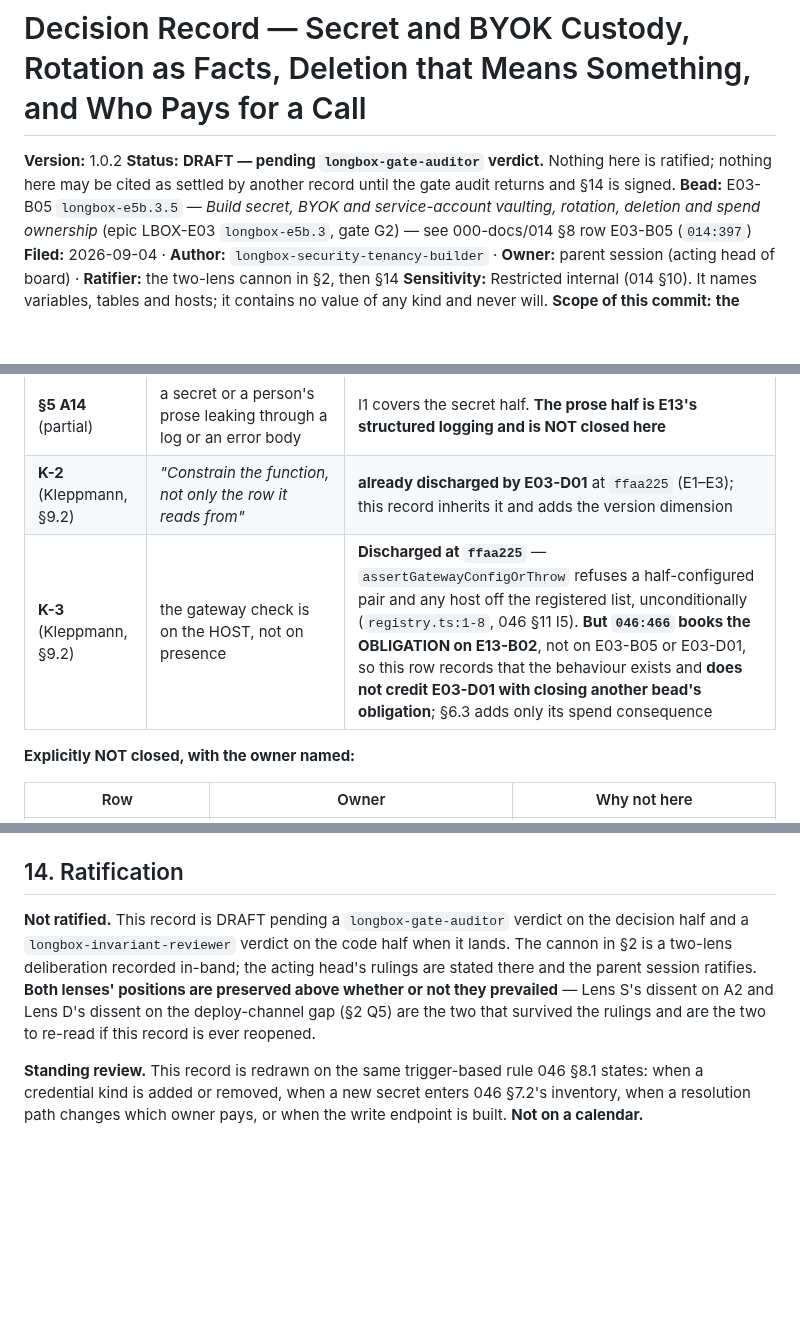
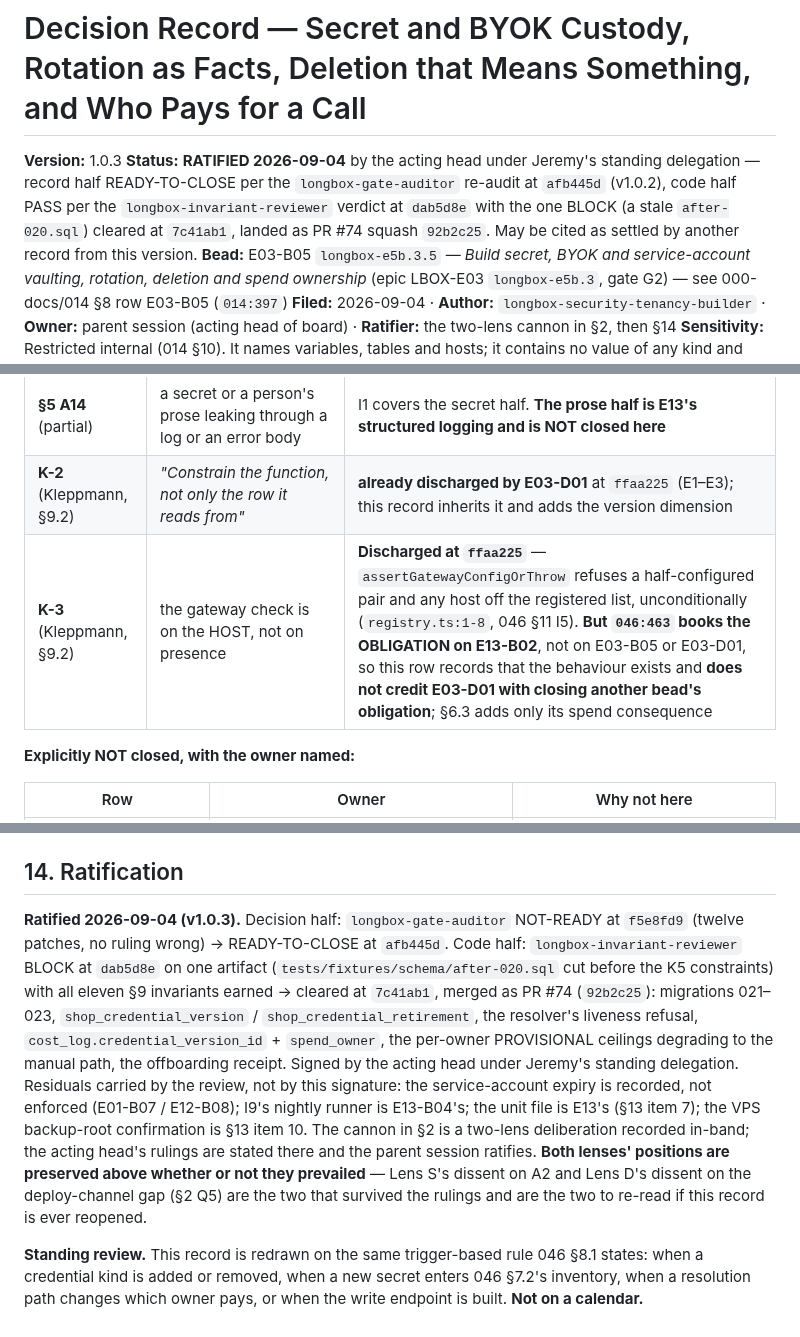
Before and after one commit to jeremylongshore/intent-longbox, a Markdown page: 000-docs/050-AT-DECR-longbox-secret-vaulting-byok-rotation-deletion-and-spend-ownership-2026-09-04.md, 3 parts joined by grey strips. GitHub-like rendering; blank space fills up the shorter version.

Commit message:
docs(security): ratify 050 (v1.0.3) and close E03-B05 after PR #74 merged
What: 050's Status line and §14 are signed (record half READY at 9eac4c6, code half PASS with the after-020 fixture cleared at 7c41ab1, merged a3fb692); the K-3 cite moves from 046:466 to 046:463; INDEX 1.30.1, 016 1.17.4 and 006 1.54.0 carry the ratification; the E03-B05 alias-map row flips to closed and the bead export carries the close.
Why: a DRAFT record that the code cites as settled is a contradiction the next reader finds; signing at the merge SHA is the close rule in 023 §5.
How verified: bd show longbox-e5b.3.5 reports CLOSED; grep on the 015 row; the 050 change-log row names the SHAs.

- Jeremy Longshore
intentsolutions.io
Claude-Session: https://claude.ai/code/session_0119UNiMnvXo6hM1AQuW2QTK

```diff
--- a/000-docs/050-AT-DECR-longbox-secret-vaulting-byok-rotation-deletion-and-spend-ownership-2026-09-04.md
+++ b/000-docs/050-AT-DECR-longbox-secret-vaulting-byok-rotation-deletion-and-spend-ownership-2026-09-04.md
@@ -1,7 +1,7 @@
 # Decision Record — Secret and BYOK Custody, Rotation as Facts, Deletion that Means Something, and Who Pays for a Call
 
-**Version:** 1.0.2
-**Status:** **DRAFT — pending `longbox-gate-auditor` verdict.** Nothing here is ratified; nothing here may be cited as settled by another record until the gate audit returns and §14 is signed.
+**Version:** 1.0.3
+**Status:** **RATIFIED 2026-09-04** by the acting head under Jeremy's standing delegation — record half READY-TO-CLOSE per the `longbox-gate-auditor` re-audit at `afb445d` (v1.0.2), code half PASS per the `longbox-invariant-reviewer` verdict at `dab5d8e` with the one BLOCK (a stale `after-020.sql`) cleared at `7c41ab1`, landed as PR #74 squash `92b2c25`. May be cited as settled by another record from this version.
 **Bead:** E03-B05 `longbox-e5b.3.5` — *Build secret, BYOK and service-account vaulting, rotation, deletion and spend ownership* (epic LBOX-E03 `longbox-e5b.3`, gate G2) — see 000-docs/014 §8 row E03-B05 (`014:397`)
 **Filed:** 2026-09-04 · **Author:** `longbox-security-tenancy-builder` · **Owner:** parent session (acting head of board) · **Ratifier:** the two-lens cannon in §2, then §14
 **Sensitivity:** Restricted internal (014 §10). It names variables, tables and hosts; it contains no value of any kind and never will.
@@ -217,7 +218,7 @@ Ruled in §2 Q5. Restated as the two obligations that leave this record:
 | **§9.2's obligation on E03-B05** | *"Also brings T31's five uncovered surfaces under a detector"* | the same two invariants |
 | **§5 A14** (partial) | a secret or a person's prose leaking through a log or an error body | I1 covers the secret half. **The prose half is E13's structured logging and is NOT closed here** |
 | **K-2** (Kleppmann, §9.2) | *"Constrain the function, not only the row it reads from"* | **already discharged by E03-D01** at `ffaa225` (E1–E3); this record inherits it and adds the version dimension |
-| **K-3** (Kleppmann, §9.2) | the gateway check is on the HOST, not on presence | **Discharged at `ffaa225`** — `assertGatewayConfigOrThrow` refuses a half-configured pair and any host off the registered list, unconditionally (`registry.ts:1-8`, 046 §11 I5). **But `046:466` books the OBLIGATION on E13-B02**, not on E03-B05 or E03-D01, so this row records that the behaviour exists and **does not credit E03-D01 with closing another bead's obligation**; §6.3 adds only its spend consequence |
+| **K-3** (Kleppmann, §9.2) | the gateway check is on the HOST, not on presence | **Discharged at `ffaa225`** — `assertGatewayConfigOrThrow` refuses a half-configured pair and any host off the registered list, unconditionally (`registry.ts:1-8`, 046 §11 I5). **But `046:463` books the OBLIGATION on E13-B02**, not on E03-B05 or E03-D01, so this row records that the behaviour exists and **does not credit E03-D01 with closing another bead's obligation**; §6.3 adds only its spend consequence |
 
 **Explicitly NOT closed, with the owner named:**
 
@@ -299,6 +300,6 @@ Each is falsifiable and names its test. **None exists at `ffaa225`** (018: nothi
 10. **Whether the VPS's backup source roots exclude `/run` and `/dev/shm` under the same predicate as the dev box's.** §2 Q1 ground (iv) is REPRODUCED against `~/006-scripts/backup-system.sh` only; the production set is inherited from `intent-os/ops/backup/README.md` and was not read here. **E13**, with the unit file. The *rule* (never under `/etc` or `/var`) does not wait on it.
 ## 14. Ratification
 
-**Not ratified.** This record is DRAFT pending a `longbox-gate-auditor` verdict on the decision half and a `longbox-invariant-reviewer` verdict on the code half when it lands. The cannon in §2 is a two-lens deliberation recorded in-band; the acting head's rulings are stated there and the parent session ratifies. **Both lenses' positions are preserved above whether or not they prevailed** — Lens S's dissent on A2 and Lens D's dissent on the deploy-channel gap (§2 Q5) are the two that survived the rulings and are the two to re-read if this record is ever reopened.
+**Ratified 2026-09-04 (v1.0.3).** Decision half: `longbox-gate-auditor` NOT-READY at `f5e8fd9` (twelve patches, no ruling wrong) → READY-TO-CLOSE at `afb445d`. Code half: `longbox-invariant-reviewer` BLOCK at `dab5d8e` on one artifact (`tests/fixtures/schema/after-020.sql` cut before the K5 constraints) with all eleven §9 invariants earned → cleared at `7c41ab1`, merged as PR #74 (`92b2c25`): migrations 021–023, `shop_credential_version` / `shop_credential_retirement`, the resolver's liveness refusal, `cost_log.credential_version_id` + `spend_owner`, the per-owner PROVISIONAL ceilings degrading to the manual path, the offboarding receipt. Signed by the acting head under Jeremy's standing delegation. Residuals carried by the review, not by this signature: the service-account expiry is recorded, not enforced (E01-B07 / E12-B08); I9's nightly runner is E13-B04's; the unit file is E13's (§13 item 7); the VPS backup-root confirmation is §13 item 10. The cannon in §2 is a two-lens deliberation recorded in-band; the acting head's rulings are stated there and the parent session ratifies. **Both lenses' positions are preserved above whether or not they prevailed** — Lens S's dissent on A2 and Lens D's dissent on the deploy-channel gap (§2 Q5) are the two that survived the rulings and are the two to re-read if this record is ever reopened.
 
 **Standing review.** This record is redrawn on the same trigger-based rule 046 §8.1 states: when a credential kind is added or removed, when a new secret enters 046 §7.2's inventory, when a resolution path changes which owner pays, or when the write endpoint is built. **Not on a calendar.**
```
Also changed, not shown: other parts of 000-docs/050-AT-DECR-longbox-secret-vaulting-byok-rotation-deletion-and-spend-ownership-2026-09-04.md (+1 -0 lines), 000-docs/000-INDEX.md (+2 -2 lines).
